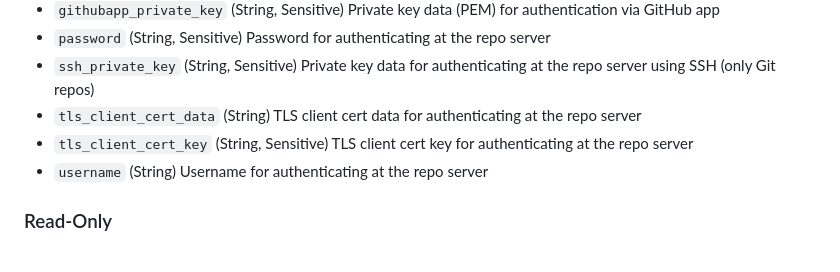
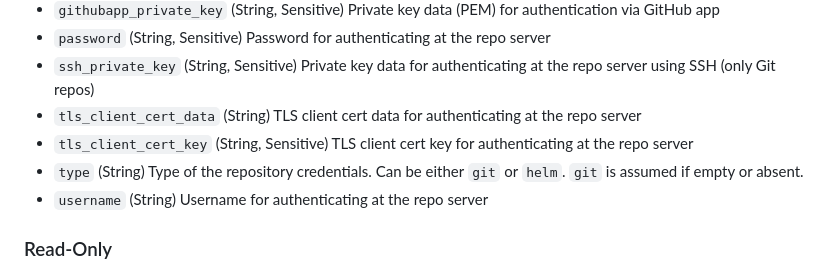
Before and after one commit to argoproj-labs/terraform-provider-argocd, a Markdown page: docs/resources/repository_credentials.md, the part around the change. Drawn GitHub-style.

Commit message:
chore: make generate
Signed-off-by: Blake Pettersson <blake.pettersson@gmail.com>

```diff
--- a/docs/resources/repository_credentials.md
+++ b/docs/resources/repository_credentials.md
@@ -41,6 +41,7 @@ resource "argocd_repository_credentials" "private" {
 - `ssh_private_key` (String, Sensitive) Private key data for authenticating at the repo server using SSH (only Git repos)
 - `tls_client_cert_data` (String) TLS client cert data for authenticating at the repo server
 - `tls_client_cert_key` (String, Sensitive) TLS client cert key for authenticating at the repo server
+- `type` (String) Type of the repository credentials. Can be either `git` or `helm`. `git` is assumed if empty or absent.
 - `username` (String) Username for authenticating at the repo server
 
 ### Read-Only
```
